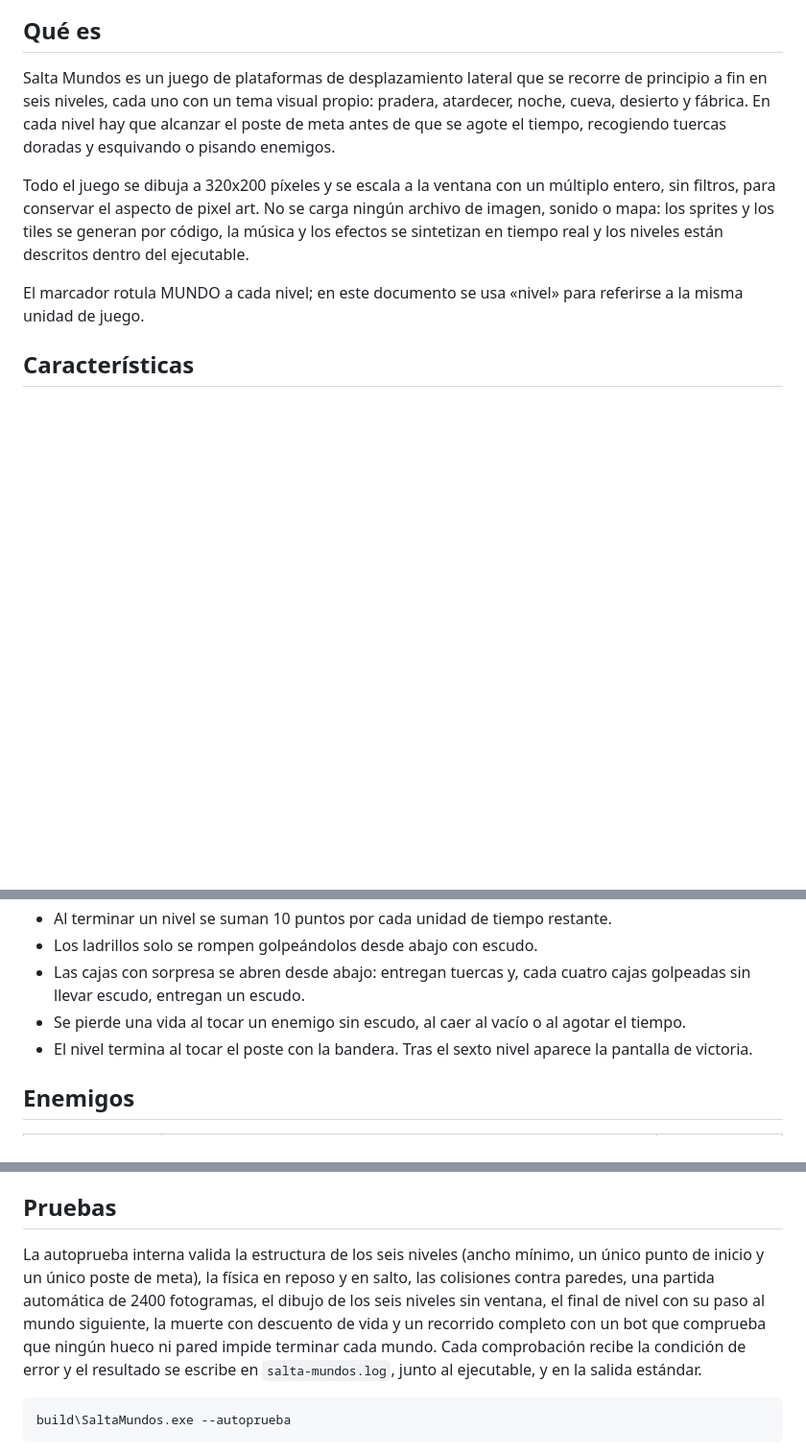
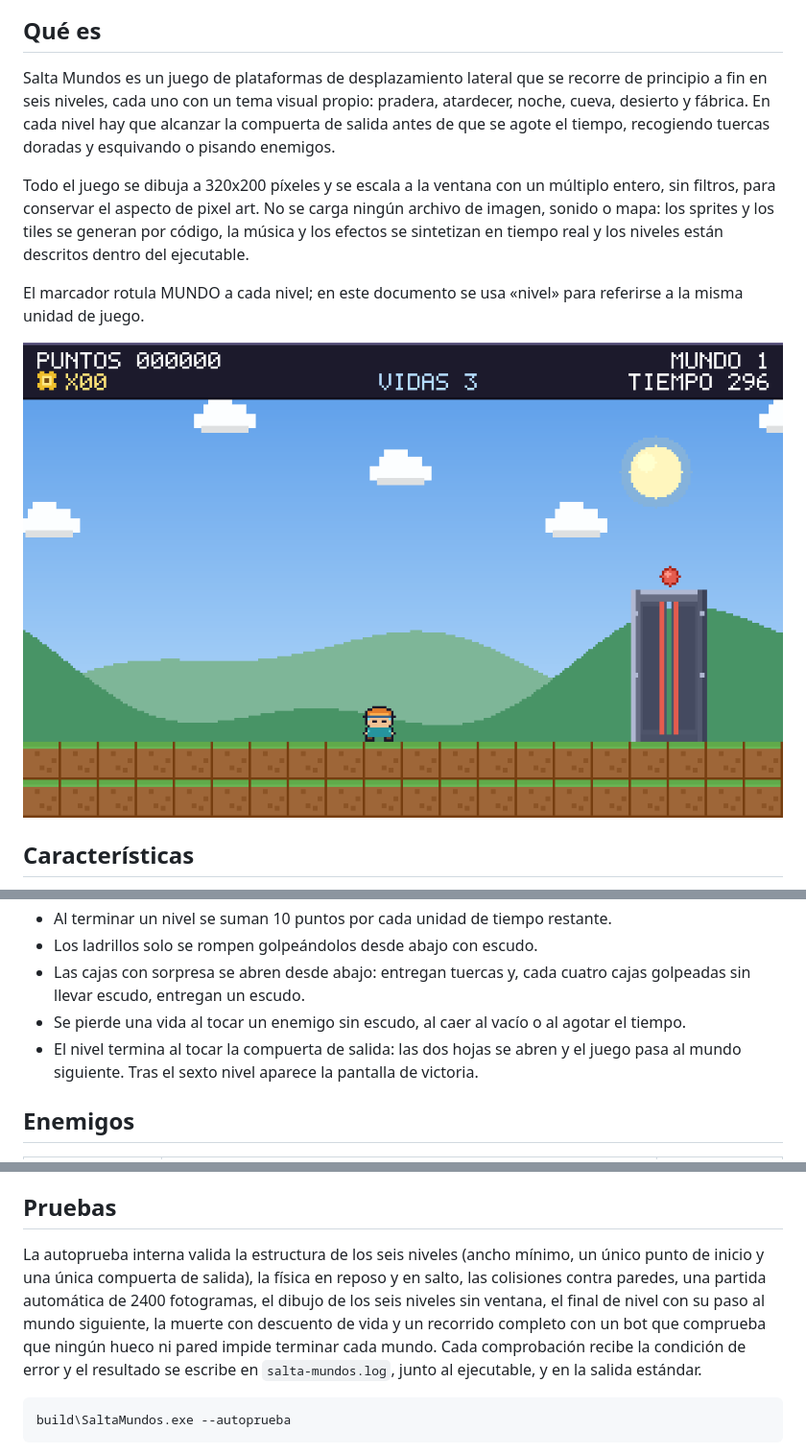
Before and after one commit to juanruiz85/salta-mundos, a Markdown page: README.md, 3 parts joined by grey strips. Shown at 96% size. Rendered like a GitHub page; pictures changed too: docs/capturas/meta.png (added); blank space fills up the shorter version.

````diff
--- a/README.md
+++ b/README.md
@@ -8,11 +8,13 @@ Versión 1.0.0 · 16 de noviembre de 2026
 
 ## Qué es
 
-Salta Mundos es un juego de plataformas de desplazamiento lateral que se recorre de principio a fin en seis niveles, cada uno con un tema visual propio: pradera, atardecer, noche, cueva, desierto y fábrica. En cada nivel hay que alcanzar el poste de meta antes de que se agote el tiempo, recogiendo tuercas doradas y esquivando o pisando enemigos.
+Salta Mundos es un juego de plataformas de desplazamiento lateral que se recorre de principio a fin en seis niveles, cada uno con un tema visual propio: pradera, atardecer, noche, cueva, desierto y fábrica. En cada nivel hay que alcanzar la compuerta de salida antes de que se agote el tiempo, recogiendo tuercas doradas y esquivando o pisando enemigos.
 
 Todo el juego se dibuja a 320x200 píxeles y se escala a la ventana con un múltiplo entero, sin filtros, para conservar el aspecto de pixel art. No se carga ningún archivo de imagen, sonido o mapa: los sprites y los tiles se generan por código, la música y los efectos se sintetizan en tiempo real y los niveles están descritos dentro del ejecutable.
 
 El marcador rotula MUNDO a cada nivel; en este documento se usa «nivel» para referirse a la misma unidad de juego.
+
+![Compuerta de salida a punto de abrirse](docs/capturas/meta.png)
 
 ## Características
 
@@ -48,7 +50,7 @@ Las teclas de letras se leen por código de tecla, no por carácter, así que fu
 - Los ladrillos solo se rompen golpeándolos desde abajo con escudo.
 - Las cajas con sorpresa se abren desde abajo: entregan tuercas y, cada cuatro cajas golpeadas sin llevar escudo, entregan un escudo.
 - Se pierde una vida al tocar un enemigo sin escudo, al caer al vacío o al agotar el tiempo.
-- El nivel termina al tocar el poste con la bandera. Tras el sexto nivel aparece la pantalla de victoria.
+- El nivel termina al tocar la compuerta de salida: las dos hojas se abren y el juego pasa al mundo siguiente. Tras el sexto nivel aparece la pantalla de victoria.
 
 ## Enemigos
 
@@ -140,7 +142,7 @@ La captura de portada se publica en `docs/capturas/titulo.png`; la carpeta se cr
 
 ## Pruebas
 
-La autoprueba interna valida la estructura de los seis niveles (ancho mínimo, un único punto de inicio y un único poste de meta), la física en reposo y en salto, las colisiones contra paredes, una partida automática de 2400 fotogramas, el dibujo de los seis niveles sin ventana, el final de nivel con su paso al mundo siguiente, la muerte con descuento de vida y un recorrido completo con un bot que comprueba que ningún hueco ni pared impide terminar cada mundo. Cada comprobación recibe la condición de error y el resultado se escribe en `salta-mundos.log`, junto al ejecutable, y en la salida estándar.
+La autoprueba interna valida la estructura de los seis niveles (ancho mínimo, un único punto de inicio y una única compuerta de salida), la física en reposo y en salto, las colisiones contra paredes, una partida automática de 2400 fotogramas, el dibujo de los seis niveles sin ventana, el final de nivel con su paso al mundo siguiente, la muerte con descuento de vida y un recorrido completo con un bot que comprueba que ningún hueco ni pared impide terminar cada mundo. Cada comprobación recibe la condición de error y el resultado se escribe en `salta-mundos.log`, junto al ejecutable, y en la salida estándar.
 
 ```
 build\SaltaMundos.exe --autoprueba
````
Also changed, not shown: docs/ARQUITECTURA.md (+12 -12 lines), docs/NOTAS-VERSION.md (+1 -1 lines), docs/capturas/mundo1.png, 4 other files.
